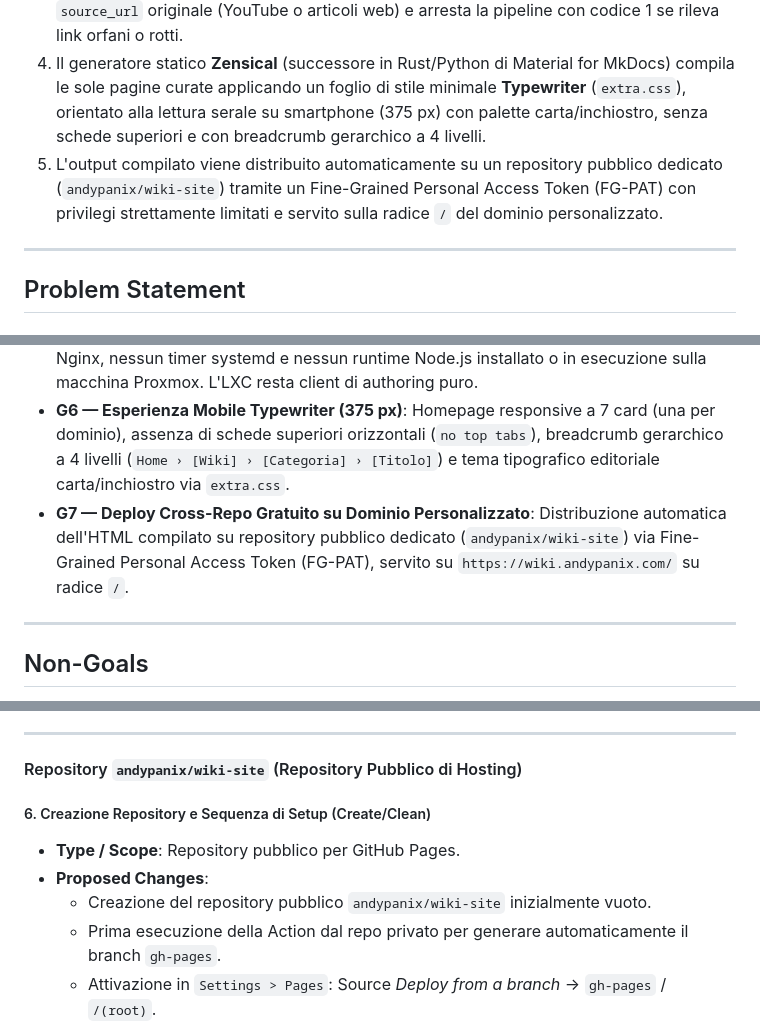
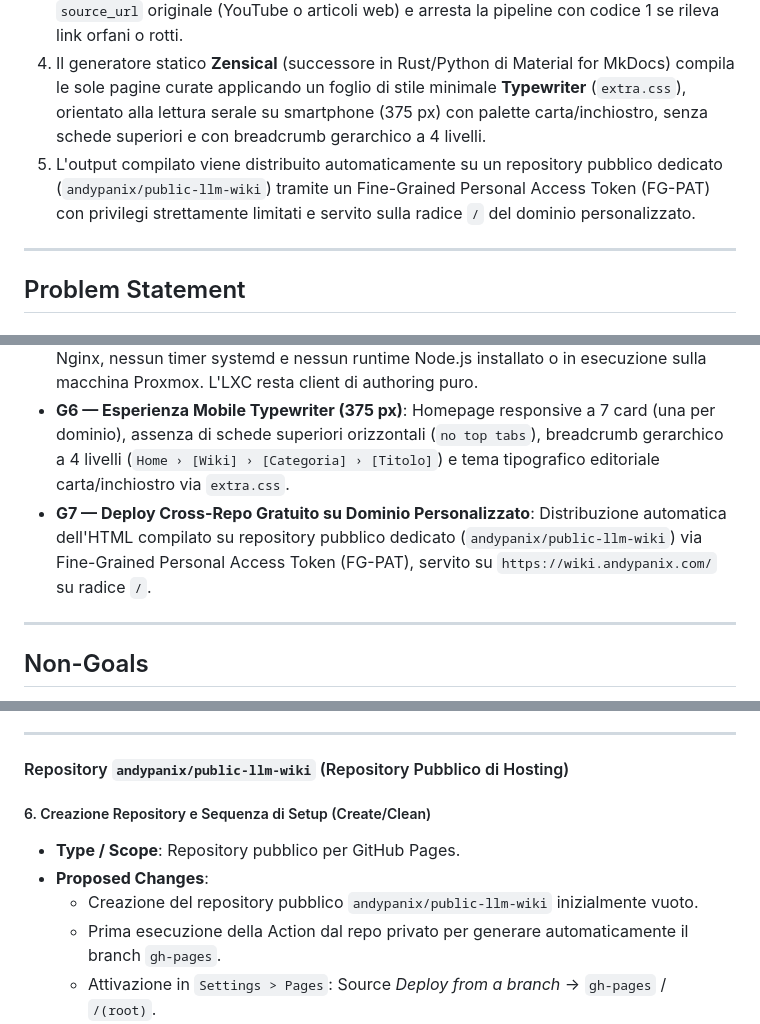
Before and after one commit to andypanix/public-llm-wiki, a Markdown page: docs/designs/wiki-site.md, 3 parts joined by grey strips. Drawn GitHub-style.

Commit message:
docs: aggiorna nome repository pubblico a andypanix/public-llm-wiki

```diff
--- a/docs/designs/wiki-site.md
+++ b/docs/designs/wiki-site.md
@@ -15,7 +15,7 @@ L'architettura adotta un paradigma serverless Docs-as-Code:
 2. Il repository privato della wiki ospita un workflow GitHub Actions che intercetta i push su `main`, azzerando i rischi di interferenza con la memoria RAM dell'agente Hermes.
 3. Uno script Python di staging dedicato (`tools/build_public_site.py`) realizza un **airgap deterministico a whitelist**: esclude categoricamente le trascrizioni integrali private (`raw/`), i log interni e i prompt (`.agents/`), converte i wikilink `[[slug|alias]]` in collegamenti Markdown relativi standard, trasforma i marcatori di provenienza `^[raw/...]` e cross-wiki `^[../<wiki>/raw/...]` in note bibliografiche esterne con link al `source_url` originale (YouTube o articoli web) e arresta la pipeline con codice 1 se rileva link orfani o rotti.
 4. Il generatore statico **Zensical** (successore in Rust/Python di Material for MkDocs) compila le sole pagine curate applicando un foglio di stile minimale **Typewriter** (`extra.css`), orientato alla lettura serale su smartphone (375 px) con palette carta/inchiostro, senza schede superiori e con breadcrumb gerarchico a 4 livelli.
-5. L'output compilato viene distribuito automaticamente su un repository pubblico dedicato (`andypanix/wiki-site`) tramite un Fine-Grained Personal Access Token (FG-PAT) con privilegi strettamente limitati e servito sulla radice `/` del dominio personalizzato.
+5. L'output compilato viene distribuito automaticamente su un repository pubblico dedicato (`andypanix/public-llm-wiki`) tramite un Fine-Grained Personal Access Token (FG-PAT) con privilegi strettamente limitati e servito sulla radice `/` del dominio personalizzato.
 
 ---
 
@@ -49,7 +49,7 @@ La soluzione consiste nello spostare compilazione e hosting sui servizi gestiti
 *   **G4 — Quality Gate Bloccante**: Eseguire una scansione di integrità prima della compilazione. Se viene rilevato anche un solo link Markdown rotto verso un file inesistente, lo script esce con codice 1, interrompendo il deploy su GitHub Pages.
 *   **G5 — Zero Infrastruttura sull'Host LXC 111**: Nessun container Docker, nessun server Nginx, nessun timer systemd e nessun runtime Node.js installato o in esecuzione sulla macchina Proxmox. L'LXC resta client di authoring puro.
 *   **G6 — Esperienza Mobile Typewriter (375 px)**: Homepage responsive a 7 card (una per dominio), assenza di schede superiori orizzontali (`no top tabs`), breadcrumb gerarchico a 4 livelli (`Home › [Wiki] › [Categoria] › [Titolo]`) e tema tipografico editoriale carta/inchiostro via `extra.css`.
-*   **G7 — Deploy Cross-Repo Gratuito su Dominio Personalizzato**: Distribuzione automatica dell'HTML compilato su repository pubblico dedicato (`andypanix/wiki-site`) via Fine-Grained Personal Access Token (FG-PAT), servito su `https://wiki.andypanix.com/` su radice `/`.
+*   **G7 — Deploy Cross-Repo Gratuito su Dominio Personalizzato**: Distribuzione automatica dell'HTML compilato su repository pubblico dedicato (`andypanix/public-llm-wiki`) via Fine-Grained Personal Access Token (FG-PAT), servito su `https://wiki.andypanix.com/` su radice `/`.
 
 ---
 
@@ -587,12 +587,12 @@ Il piano operativo è strutturato nei due repository coinvolti e nelle configura
 
 ---
 
-#### Repository `andypanix/wiki-site` (Repository Pubblico di Hosting)
+#### Repository `andypanix/public-llm-wiki` (Repository Pubblico di Hosting)
 
 ##### 6. Creazione Repository e Sequenza di Setup (Create/Clean)
 *   **Type / Scope**: Repository pubblico per GitHub Pages.
 *   **Proposed Changes**:
-    - Creazione del repository pubblico `andypanix/wiki-site` inizialmente vuoto.
+    - Creazione del repository pubblico `andypanix/public-llm-wiki` inizialmente vuoto.
     - Prima esecuzione della Action dal repo privato per generare automaticamente il branch `gh-pages`.
     - Attivazione in `Settings > Pages`: Source *Deploy from a branch* -> `gh-pages` / `/(root)`.
     - Impostazione Custom Domain: `wiki.andypanix.com` con flag *Enforce HTTPS*.
```
Also changed, not shown: other parts of docs/designs/wiki-site.md (+6 -6 lines).
